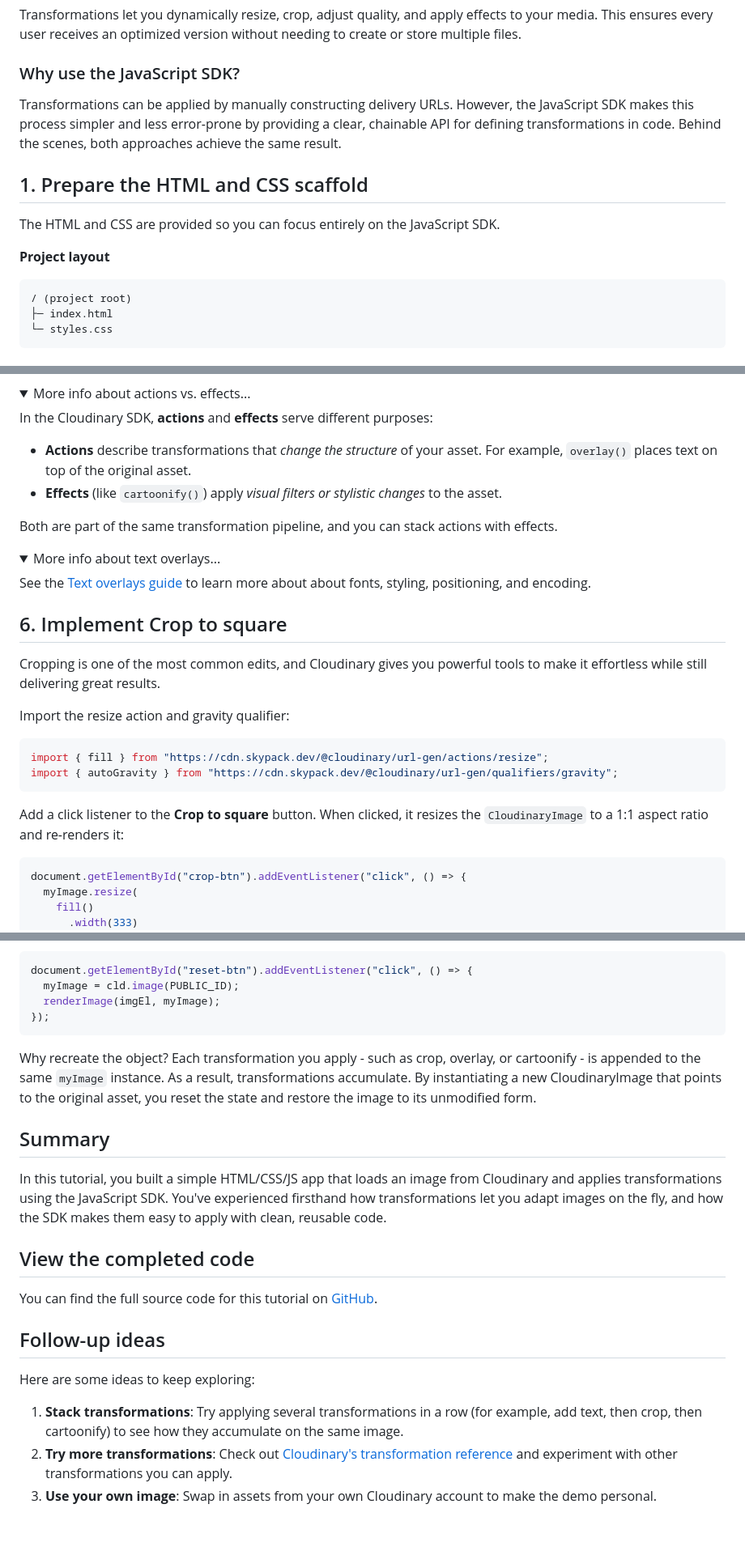
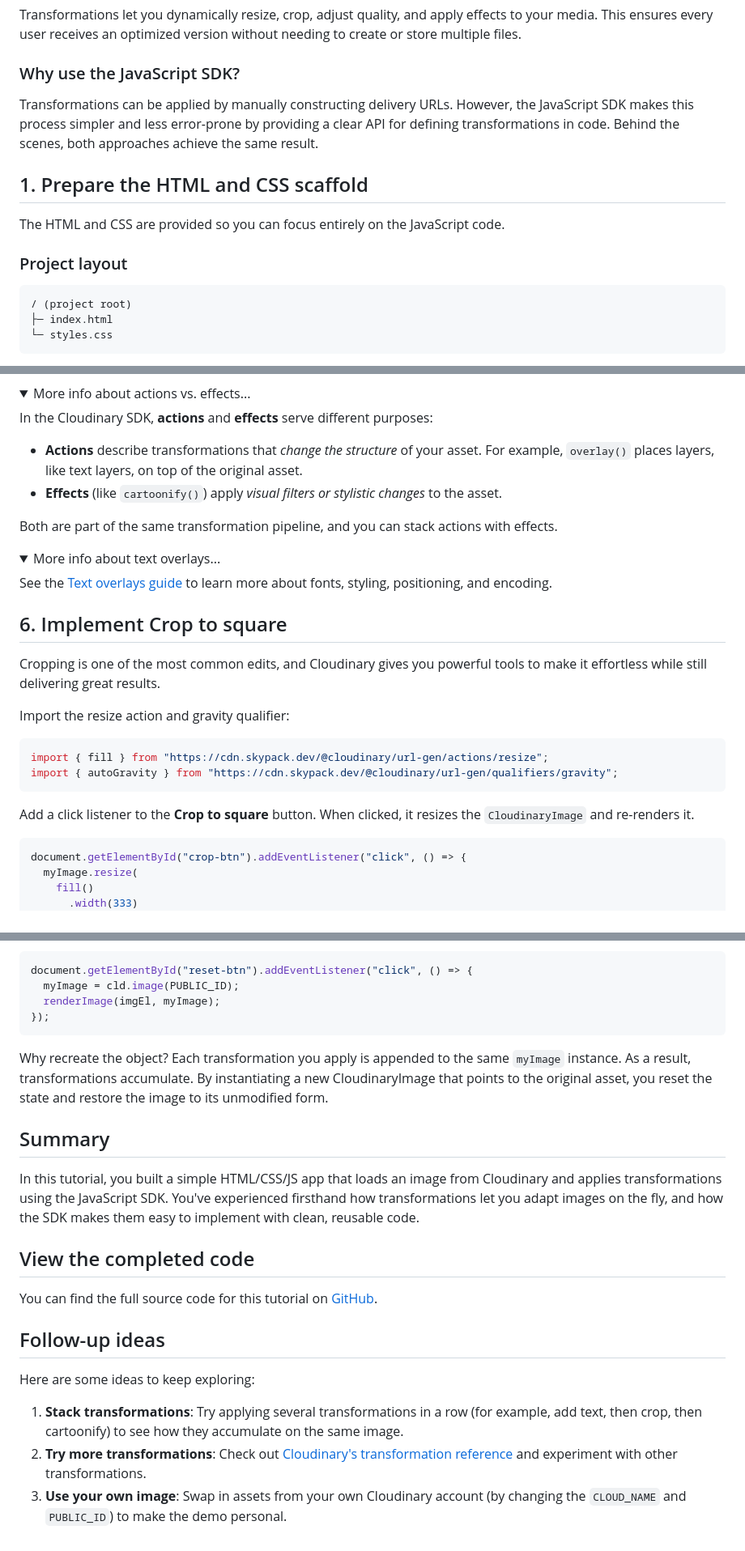
Before and after one commit to mhornstein/Cloudinary-Test, a Markdown page: Part3/article.md, 3 parts joined by grey strips. Shown: that part at 81% size. Rendered like a GitHub page; folded sections open.

Commit message:
Last changes

````diff
--- a/Part3/article.md
+++ b/Part3/article.md
@@ -26,13 +26,13 @@ Transformations let you dynamically resize, crop, adjust quality, and apply effe
 
 ### Why use the JavaScript SDK?
 
-Transformations can be applied by manually constructing delivery URLs. However, the JavaScript SDK makes this process simpler and less error-prone by providing a clear, chainable API for defining transformations in code. Behind the scenes, both approaches achieve the same result.
+Transformations can be applied by manually constructing delivery URLs. However, the JavaScript SDK makes this process simpler and less error-prone by providing a clear API for defining transformations in code. Behind the scenes, both approaches achieve the same result.
 
 ## 1. Prepare the HTML and CSS scaffold
 
-The HTML and CSS are provided so you can focus entirely on the JavaScript SDK.
+The HTML and CSS are provided so you can focus entirely on the JavaScript code.
 
-**Project layout**
+### Project layout
 
 ```
 / (project root)
@@ -219,7 +219,7 @@ The `overlay()` method adds a text layer on top of the base image. In this examp
 
 In the Cloudinary SDK, **actions** and **effects** serve different purposes:
 
-- **Actions** describe transformations that *change the structure* of your asset. For example, `overlay()` places text on top of the original asset.
+- **Actions** describe transformations that *change the structure* of your asset. For example, `overlay()` places layers, like text layers, on top of the original asset.
 - **Effects** (like `cartoonify()`) apply *visual filters or stylistic changes* to the asset.
 
 Both are part of the same transformation pipeline, and you can stack actions with effects.
@@ -228,7 +228,7 @@ Both are part of the same transformation pipeline, and you can stack actions wit
 <details>
 <summary>More info about text overlays...</summary>
 
-See the [Text overlays guide](https://cloudinary.com/documentation/layers#text_overlays) to learn more about about fonts, styling, positioning, and encoding.
+See the [Text overlays guide](https://cloudinary.com/documentation/layers#text_overlays) to learn more about fonts, styling, positioning, and encoding.
 </details>
 
 ## 6. Implement Crop to square
@@ -242,7 +242,7 @@ import { fill } from "https://cdn.skypack.dev/@cloudinary/url-gen/actions/resize
 import { autoGravity } from "https://cdn.skypack.dev/@cloudinary/url-gen/qualifiers/gravity";
 ```
 
-Add a click listener to the **Crop to square** button. When clicked, it resizes the `CloudinaryImage` to a 1:1 aspect ratio and re-renders it:
+Add a click listener to the **Crop to square** button. When clicked, it resizes the `CloudinaryImage` and re-renders it.
 
 ```js
 document.getElementById("crop-btn").addEventListener("click", () => {
@@ -323,11 +323,11 @@ document.getElementById("reset-btn").addEventListener("click", () => {
 });
 ```
 
-Why recreate the object? Each transformation you apply - such as crop, overlay, or cartoonify - is appended to the same `myImage` instance. As a result, transformations accumulate. By instantiating a new CloudinaryImage that points to the original asset, you reset the state and restore the image to its unmodified form.
+Why recreate the object? Each transformation you apply is appended to the same `myImage` instance. As a result, transformations accumulate. By instantiating a new CloudinaryImage that points to the original asset, you reset the state and restore the image to its unmodified form.
 
 ## Summary
 
-In this tutorial, you built a simple HTML/CSS/JS app that loads an image from Cloudinary and applies transformations using the JavaScript SDK. You've experienced firsthand how transformations let you adapt images on the fly, and how the SDK makes them easy to apply with clean, reusable code.
+In this tutorial, you built a simple HTML/CSS/JS app that loads an image from Cloudinary and applies transformations using the JavaScript SDK. You've experienced firsthand how transformations let you adapt images on the fly, and how the SDK makes them easy to implement with clean, reusable code.
 
 ## View the completed code
 
@@ -336,5 +336,5 @@ You can find the full source code for this tutorial on [GitHub](https://github.c
 ## Follow-up ideas
 Here are some ideas to keep exploring:
 1. **Stack transformations**: Try applying several transformations in a row (for example, add text, then crop, then cartoonify) to see how they accumulate on the same image.
-2. **Try more transformations**: Check out [Cloudinary's transformation reference](https://cloudinary.com/documentation/transformation_reference) and experiment with other transformations you can apply.
-3. **Use your own image**: Swap in assets from your own Cloudinary account to make the demo personal.
+2. **Try more transformations**: Check out [Cloudinary's transformation reference](https://cloudinary.com/documentation/transformation_reference) and experiment with other transformations.
+3. **Use your own image**: Swap in assets from your own Cloudinary account (by changing the `CLOUD_NAME` and `PUBLIC_ID`) to make the demo personal.
````
Also changed, not shown: other parts of Part3/article.md (+1 -1 lines).
